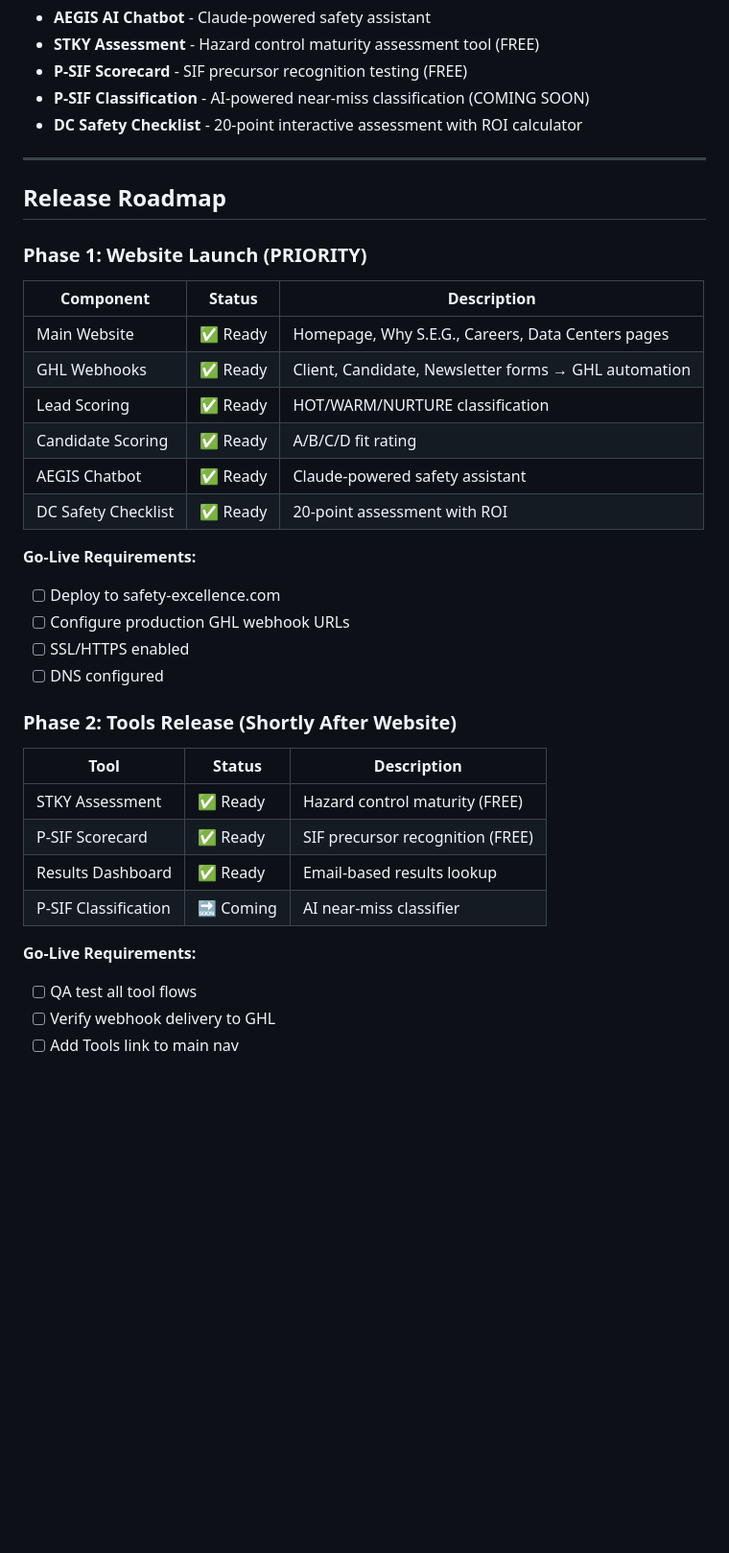
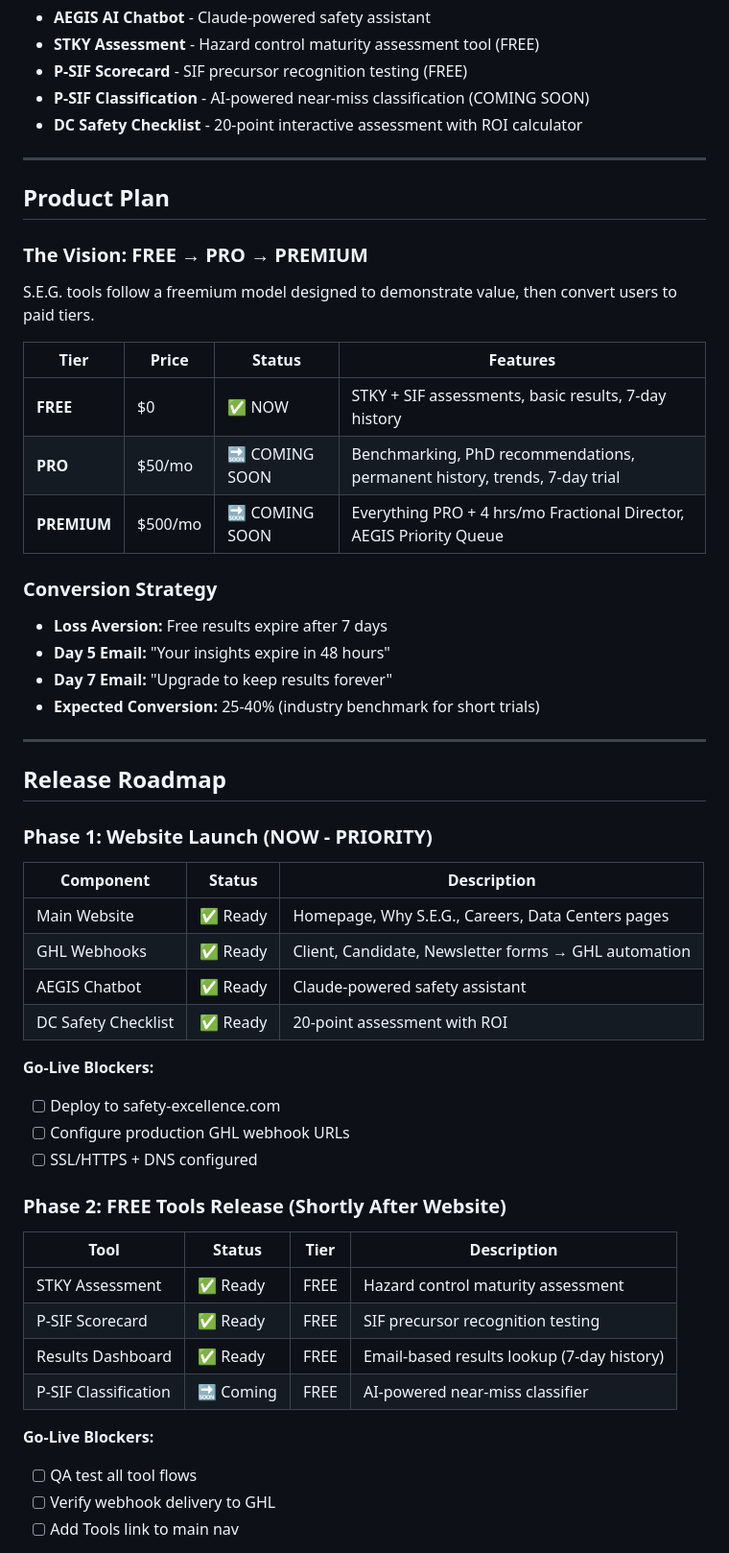
Before and after one commit to javiavm/WebsiteSafetyExcellenceGroup, a Markdown page: README.md, the part around one of its changes. Shown at 96% size. Drawn GitHub-style; blank space fills up the shorter version.

```diff
--- a/README.md
+++ b/README.md
@@ -15,33 +15,50 @@ This platform provides:
 
 ---
 
+## Product Plan
+
+### The Vision: FREE → PRO → PREMIUM
+
+S.E.G. tools follow a freemium model designed to demonstrate value, then convert users to paid tiers.
+
+| Tier | Price | Status | Features |
+|------|-------|--------|----------|
+| **FREE** | $0 | ✅ NOW | STKY + SIF assessments, basic results, 7-day history |
+| **PRO** | $50/mo | 🔜 COMING SOON | Benchmarking, PhD recommendations, permanent history, trends, 7-day trial |
+| **PREMIUM** | $500/mo | 🔜 COMING SOON | Everything PRO + 4 hrs/mo Fractional Director, AEGIS Priority Queue |
+
+### Conversion Strategy
+- **Loss Aversion:** Free results expire after 7 days
+- **Day 5 Email:** "Your insights expire in 48 hours"
+- **Day 7 Email:** "Upgrade to keep results forever"
+- **Expected Conversion:** 25-40% (industry benchmark for short trials)
+
+---
+
 ## Release Roadmap
 
-### Phase 1: Website Launch (PRIORITY)
+### Phase 1: Website Launch (NOW - PRIORITY)
 | Component | Status | Description |
 |-----------|--------|-------------|
 | Main Website | ✅ Ready | Homepage, Why S.E.G., Careers, Data Centers pages |
 | GHL Webhooks | ✅ Ready | Client, Candidate, Newsletter forms → GHL automation |
-| Lead Scoring | ✅ Ready | HOT/WARM/NURTURE classification |
-| Candidate Scoring | ✅ Ready | A/B/C/D fit rating |
 | AEGIS Chatbot | ✅ Ready | Claude-powered safety assistant |
 | DC Safety Checklist | ✅ Ready | 20-point assessment with ROI |
 
-**Go-Live Requirements:**
+**Go-Live Blockers:**
 - [ ] Deploy to safety-excellence.com
 - [ ] Configure production GHL webhook URLs
-- [ ] SSL/HTTPS enabled
-- [ ] DNS configured
+- [ ] SSL/HTTPS + DNS configured
 
-### Phase 2: Tools Release (Shortly After Website)
-| Tool | Status | Description |
-|------|--------|-------------|
-| STKY Assessment | ✅ Ready | Hazard control maturity (FREE) |
-| P-SIF Scorecard | ✅ Ready | SIF precursor recognition (FREE) |
-| Results Dashboard | ✅ Ready | Email-based results lookup |
-| P-SIF Classification | 🔜 Coming | AI near-miss classifier |
+### Phase 2: FREE Tools Release (Shortly After Website)
+| Tool | Status | Tier | Description |
+|------|--------|------|-------------|
+| STKY Assessment | ✅ Ready | FREE | Hazard control maturity assessment |
+| P-SIF Scorecard | ✅ Ready | FREE | SIF precursor recognition testing |
+| Results Dashboard | ✅ Ready | FREE | Email-based results lookup (7-day history) |
+| P-SIF Classification | 🔜 Coming | FREE | AI-powered near-miss classifier |
 
-**Go-Live Requirements:**
+**Go-Live Blockers:**
 - [ ] QA test all tool flows
 - [ ] Verify webhook delivery to GHL
 - [ ] Add Tools link to main nav
```
Also changed, not shown: other parts of README.md (+77 -29 lines).
